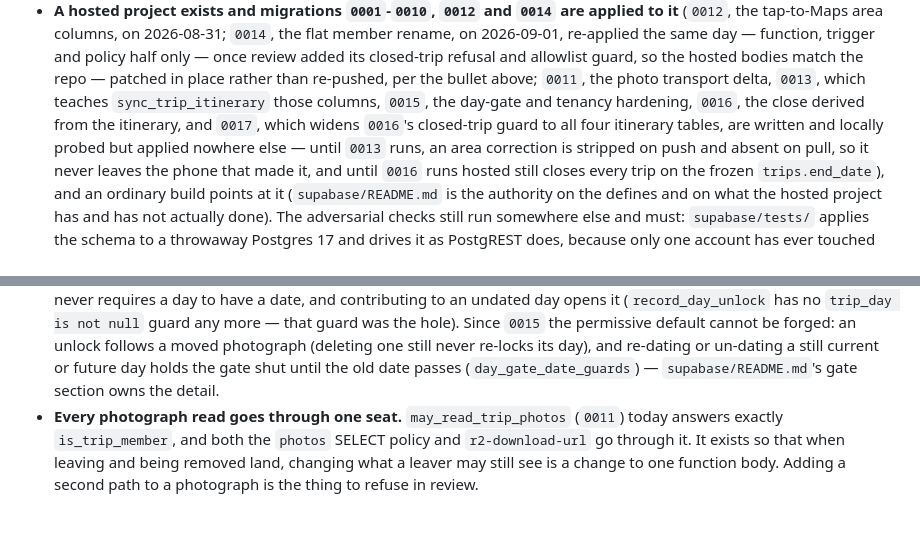
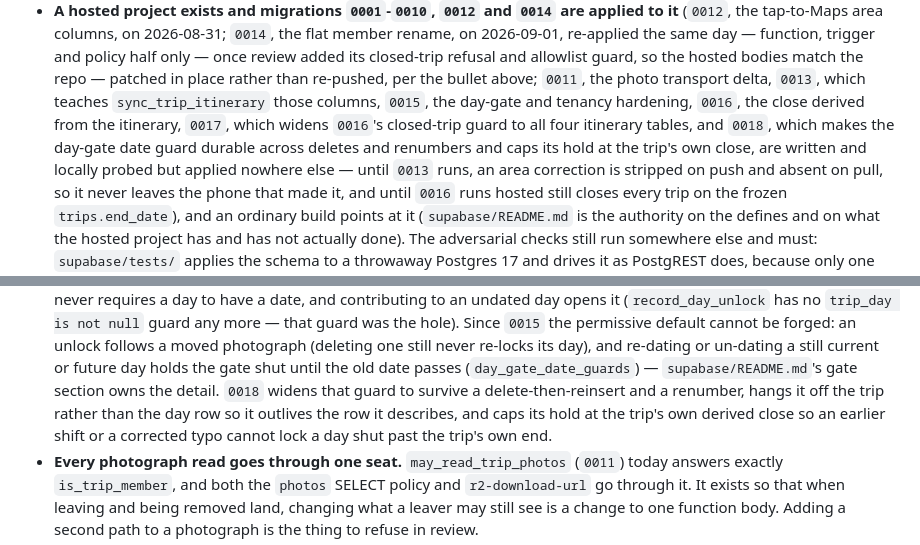
Before and after one commit to ka1oww/cairn, a Markdown page: AGENTS.md, 2 parts joined by grey strips. Drawn GitHub-style; blank space fills up the shorter version.

Commit message:
docs: note 0018 in the migration list and the day-gate bullet
One line in each of the two places AGENTS.md already covers this ground:
the applied-nowhere-else migration list, and the day-gate bullet describing
what the durable guard now does.

```diff
--- a/AGENTS.md
+++ b/AGENTS.md
@@ -821,9 +821,10 @@ Sharp edges worth knowing before touching this directory again:
   in place rather than re-pushed, per the bullet above;
   `0011`, the photo transport delta, `0013`, which teaches
   `sync_trip_itinerary` those columns, `0015`, the day-gate and tenancy
-  hardening, `0016`, the close derived from the itinerary, and `0017`, which
-  widens `0016`'s closed-trip guard to all four itinerary tables, are written
-  and locally probed but
+  hardening, `0016`, the close derived from the itinerary, `0017`, which
+  widens `0016`'s closed-trip guard to all four itinerary tables, and `0018`,
+  which makes the day-gate date guard durable across deletes and renumbers
+  and caps its hold at the trip's own close, are written and locally probed but
   applied nowhere else — until `0013` runs, an area correction is stripped on
   push and absent on pull, so it never leaves the phone that made it, and
   until `0016` runs hosted still closes every trip on the frozen
@@ -924,7 +925,11 @@ Sharp edges worth knowing before touching this directory again:
   photograph (deleting one still never re-locks its day), and re-dating or
   un-dating a still current or future day holds the gate shut until the old
   date passes (`day_gate_date_guards`) — `supabase/README.md`'s gate section
-  owns the detail.
+  owns the detail. `0018` widens that guard to survive a delete-then-reinsert
+  and a renumber, hangs it off the trip rather than the day row so it
+  outlives the row it describes, and caps its hold at the trip's own derived
+  close so an earlier shift or a corrected typo cannot lock a day shut past
+  the trip's own end.
 - **Every photograph read goes through one seat.** `may_read_trip_photos`
   (`0011`) today answers exactly `is_trip_member`, and both the `photos` SELECT
   policy and `r2-download-url` go through it. It exists so that when leaving
```
Also changed, not shown: 1 other file.
